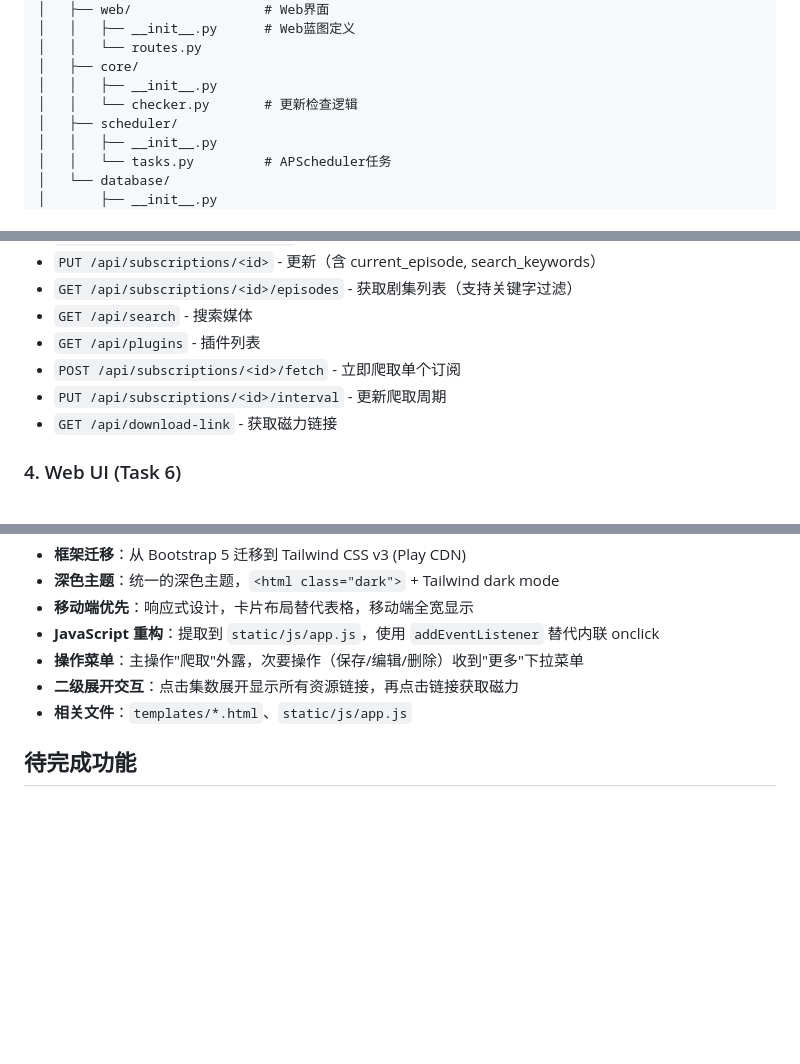
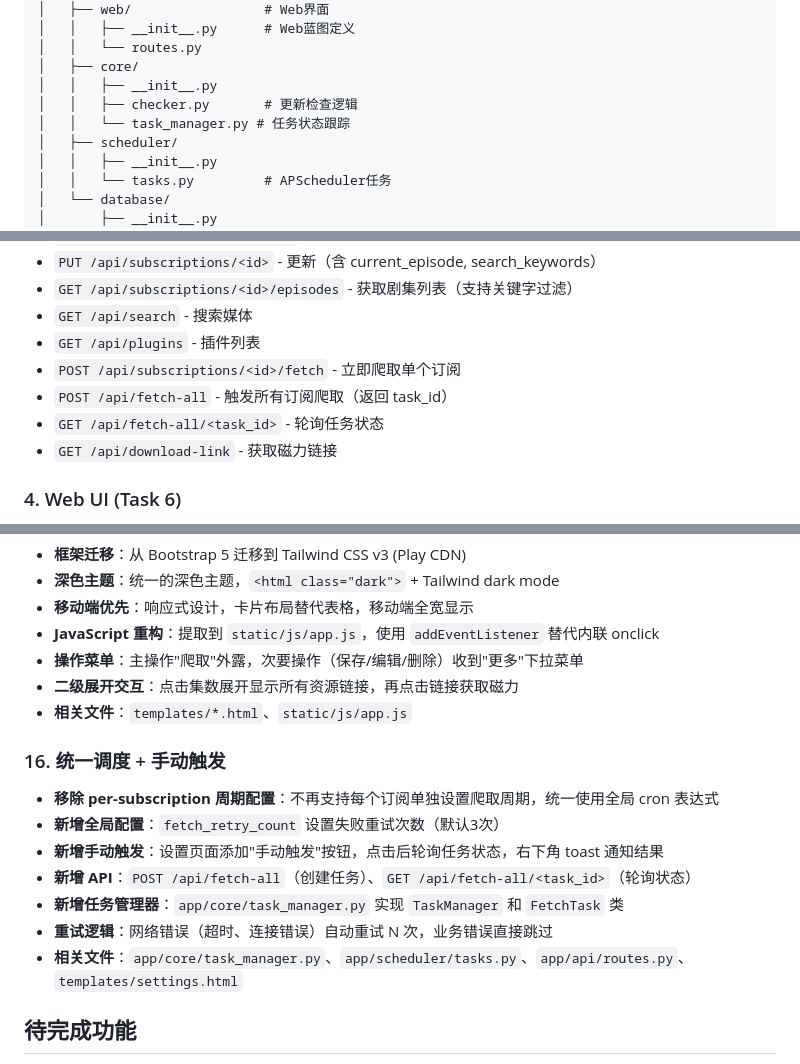
Before and after one commit to JasperJiang/VidSpectre, a Markdown page: docs/PROJECT_SUMMARY.md, 3 parts joined by grey strips. Rendered like a GitHub page; blank space fills up the shorter version.

```diff
--- a/docs/PROJECT_SUMMARY.md
+++ b/docs/PROJECT_SUMMARY.md
@@ -32,7 +32,8 @@ vid spectre/
 │   │   └── routes.py
 │   ├── core/
 │   │   ├── __init__.py
-│   │   └── checker.py       # 更新检查逻辑
+│   │   ├── checker.py       # 更新检查逻辑
+│   │   └── task_manager.py # 任务状态跟踪
 │   ├── scheduler/
 │   │   ├── __init__.py
 │   │   └── tasks.py         # APScheduler任务
@@ -86,7 +87,8 @@ vid spectre/
 - `GET /api/search` - 搜索媒体
 - `GET /api/plugins` - 插件列表
 - `POST /api/subscriptions/<id>/fetch` - 立即爬取单个订阅
-- `PUT /api/subscriptions/<id>/interval` - 更新爬取周期
+- `POST /api/fetch-all` - 触发所有订阅爬取（返回 task_id）
+- `GET /api/fetch-all/<task_id>` - 轮询任务状态
 - `GET /api/download-link` - 获取磁力链接
 
 ### 4. Web UI (Task 6)
@@ -196,6 +198,15 @@ uv run python run.py
 - **二级展开交互**：点击集数展开显示所有资源链接，再点击链接获取磁力
 - **相关文件**：`templates/*.html`、`static/js/app.js`
 
+### 16. 统一调度 + 手动触发
+- **移除 per-subscription 周期配置**：不再支持每个订阅单独设置爬取周期，统一使用全局 cron 表达式
+- **新增全局配置**：`fetch_retry_count` 设置失败重试次数（默认3次）
+- **新增手动触发**：设置页面添加"手动触发"按钮，点击后轮询任务状态，右下角 toast 通知结果
+- **新增 API**：`POST /api/fetch-all`（创建任务）、`GET /api/fetch-all/<task_id>`（轮询状态）
+- **新增任务管理器**：`app/core/task_manager.py` 实现 `TaskManager` 和 `FetchTask` 类
+- **重试逻辑**：网络错误（超时、连接错误）自动重试 N 次，业务错误直接跳过
+- **相关文件**：`app/core/task_manager.py`、`app/scheduler/tasks.py`、`app/api/routes.py`、`templates/settings.html`
+
 ## 待完成功能
 
 1. 通知推送插件（预留接口，未实现）
```
Also changed, not shown: CLAUDE.md (+12 -9 lines).
